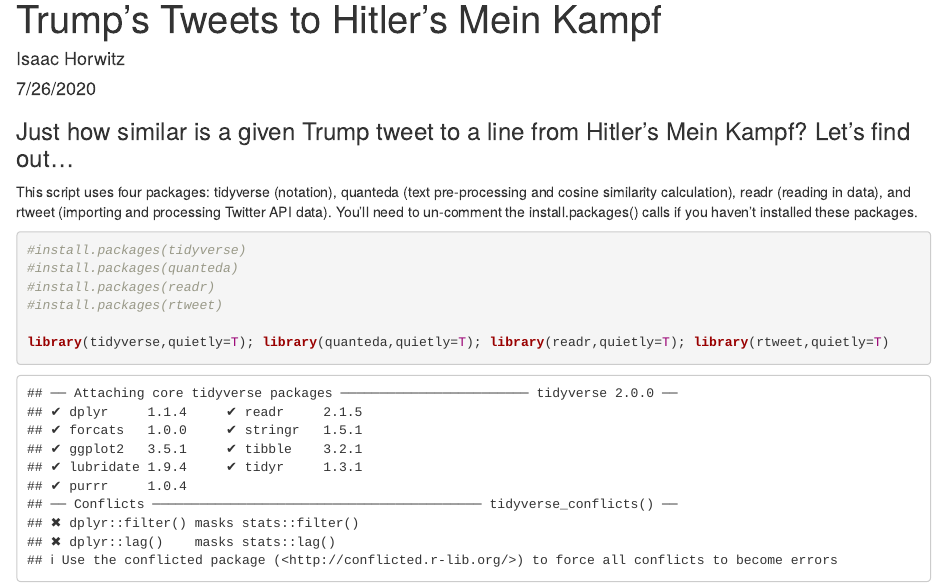
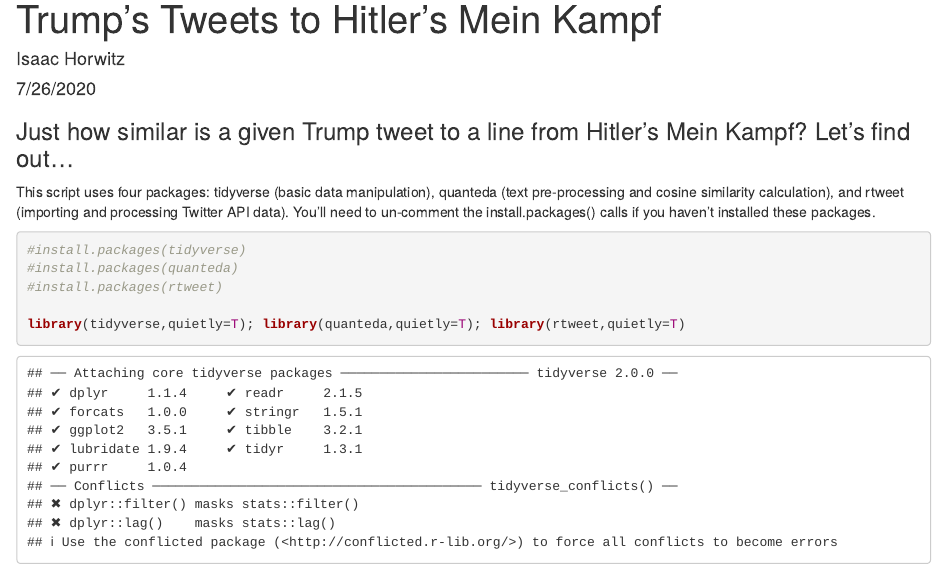
Before and after one commit to inh2102/TrumpTweetToMeinKampf, an R Markdown document (R/trump_mein_kampf.Rmd): the page in a window 1100 px wide, from its top. Rendered offline with R 4.5, knitr and Pandoc, with nearby package versions; some code elsewhere in the file could not run offline.

Commit message:
Update trump_mein_kampf.Rmd

````diff
--- a/R/trump_mein_kampf.Rmd
+++ b/R/trump_mein_kampf.Rmd
@@ -9,15 +9,14 @@
 
 ### Just how similar is a given Trump tweet to a line from Hitler's Mein Kampf? Let's find out...
 
-This script uses four packages: tidyverse (notation), quanteda (text pre-processing and cosine similarity calculation), readr (reading in data), and rtweet (importing and processing Twitter API data). You'll need to un-comment the install.packages() calls if you haven't installed these packages.
+This script uses four packages: tidyverse (basic data manipulation), quanteda (text pre-processing and cosine similarity calculation), and rtweet (importing and processing Twitter API data). You'll need to un-comment the install.packages() calls if you haven't installed these packages.
 
 ```{r}
 #install.packages(tidyverse)
 #install.packages(quanteda)
-#install.packages(readr)
 #install.packages(rtweet)
 
-library(tidyverse,quietly=T); library(quanteda,quietly=T); library(readr,quietly=T); library(rtweet,quietly=T)
+library(tidyverse,quietly=T); library(quanteda,quietly=T); library(rtweet,quietly=T)
 ```
 
 As of 7/26/20, Trump has produced 43,137 original tweets (excluding retweets). Let's read those in along with all 10,317 lines of Mein Kampf:
````
